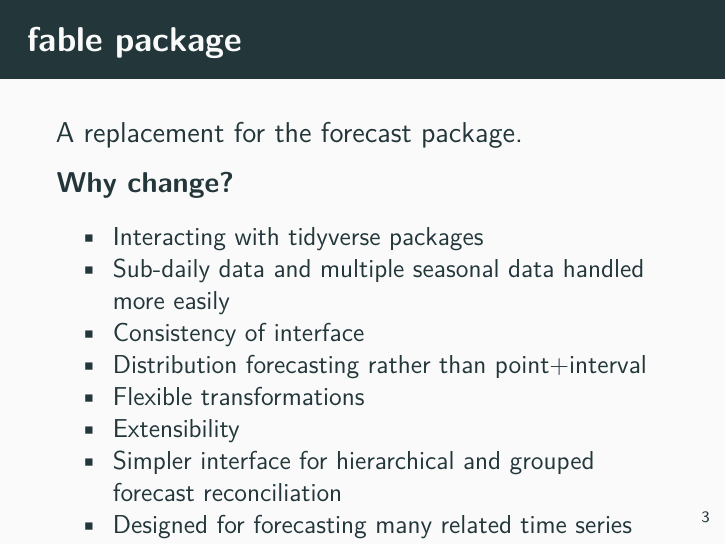
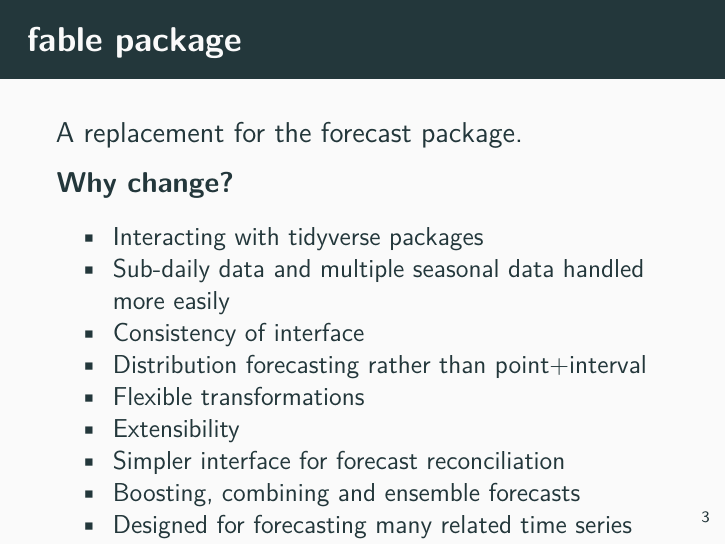
Before and after one commit to robjhyndman/fable-talk-2018, an R Markdown document (fable.Rmd): page 3 of 20. Rendered offline with R 4.5, knitr and Pandoc, then LaTeX, with nearby package versions; some code elsewhere in the file could not run offline; a font, style sheet, LaTeX package, included part or bibliography that could not be used is replaced or left out; common packages that the code uses without loading them are loaded.

Commit message:
Added boosting and ensembles

```diff
--- a/fable.Rmd
+++ b/fable.Rmd
@@ -79,7 +79,8 @@
  * Distribution forecasting rather than point+interval
  * Flexible transformations
  * Extensibility
- * Simpler interface for hierarchical and grouped forecast reconciliation
+ * Simpler interface for forecast reconciliation
+ * Boosting, combining and ensemble forecasts
  * Designed for forecasting many related time series
  * Changes will break too much existing code
  * Opportunity to re-think forecasting practice
```
